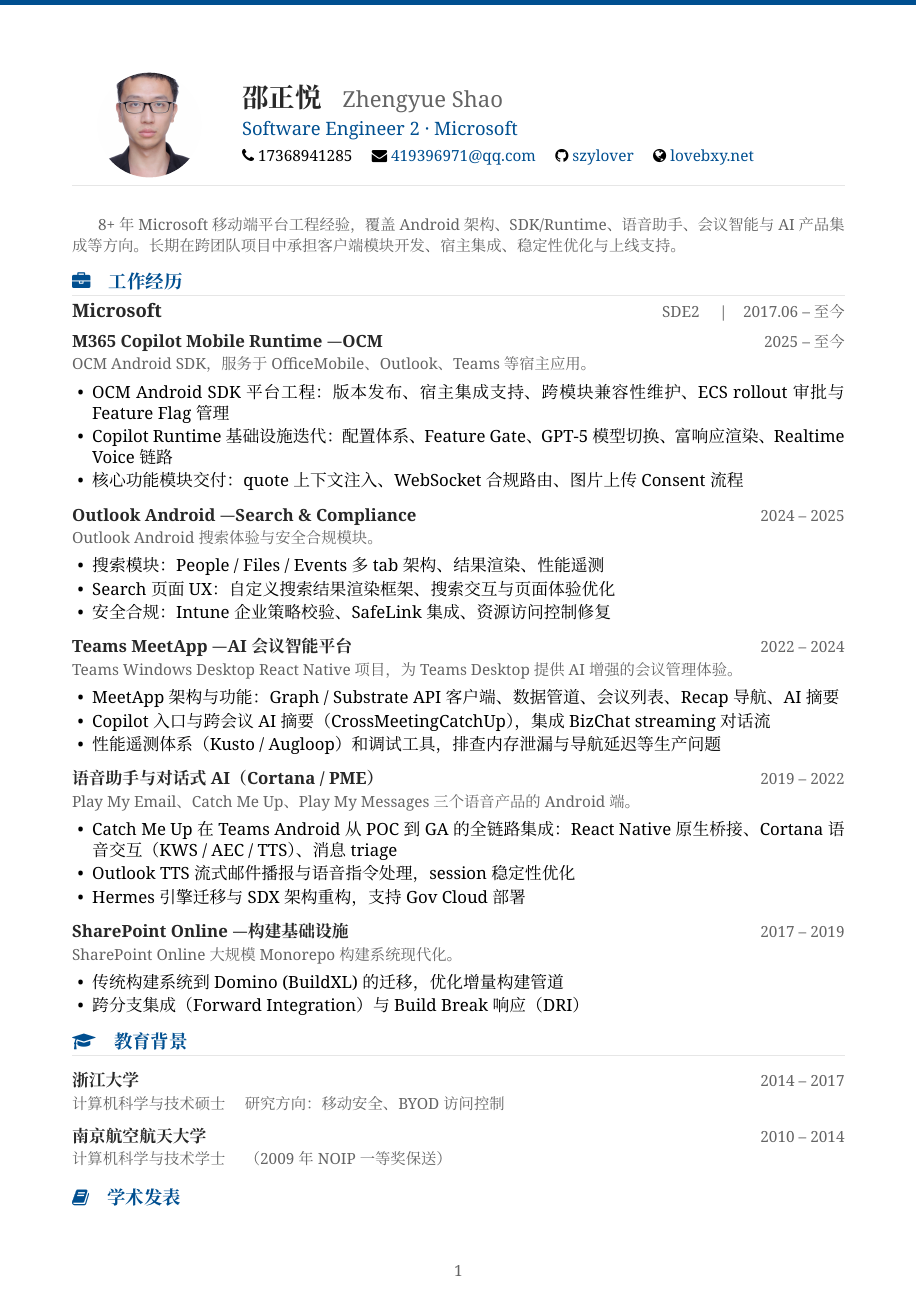
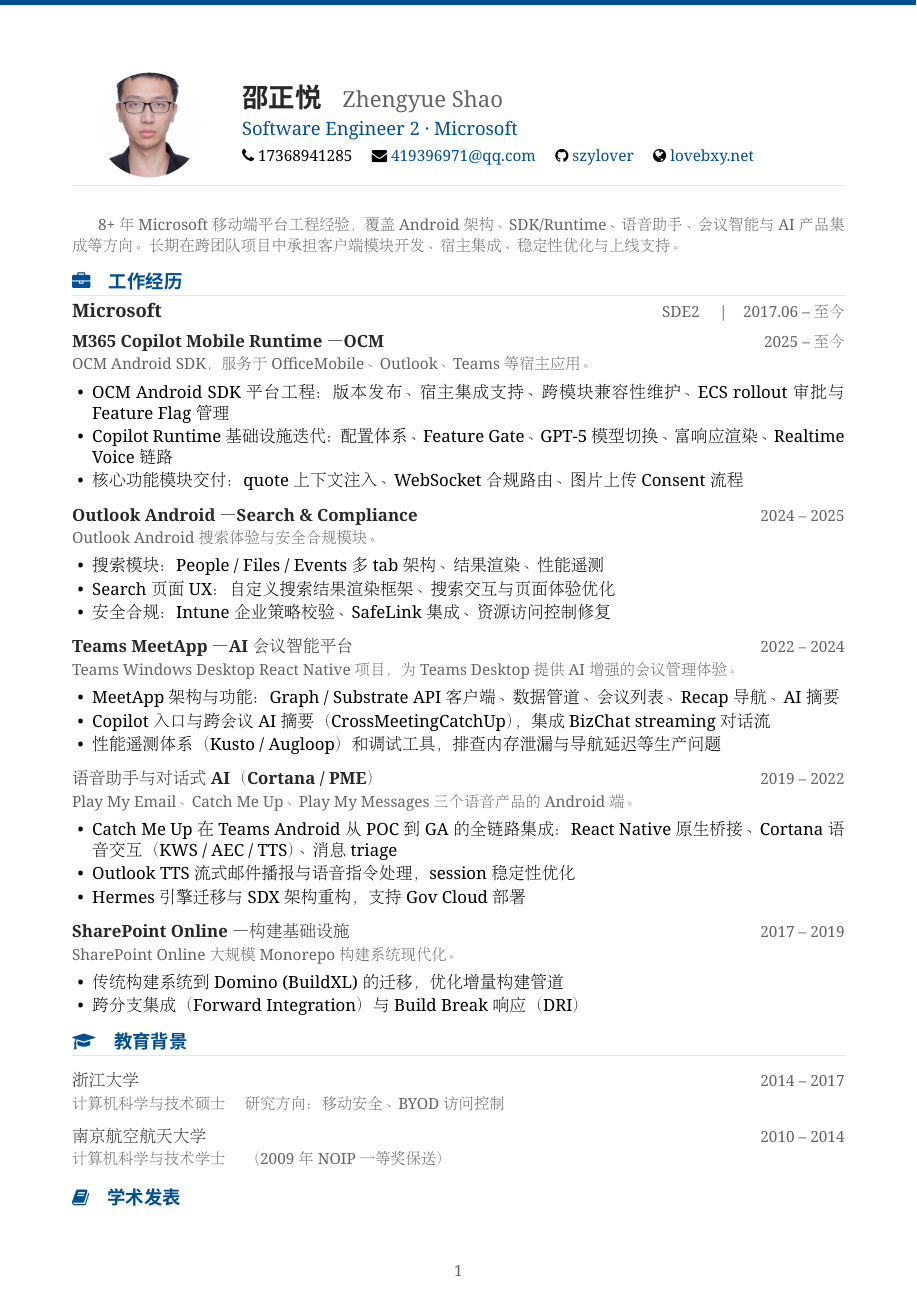
Before and after one commit to szylover/resume, a LaTeX CV (resume.tex): page 1 of 2. Compiled offline with XeLaTeX; a missing font is replaced by an installed copy or a similar font.

Commit message:
fix: use AR PL SungtiL GB font to fix Chinese rendering
Co-authored-by: Copilot <223556219+Copilot@users.noreply.github.com>

```diff
--- a/resume.tex
+++ b/resume.tex
@@ -15,10 +15,10 @@
 \usepackage{tikz}
 \usepackage{fontawesome}
 
-% ── Fonts — 统一宋体 ──
-\setCJKmainfont[BoldFont=Noto Serif CJK SC Bold]{Noto Serif CJK SC}
-\setCJKsansfont[BoldFont=Noto Serif CJK SC Bold]{Noto Serif CJK SC}
-\setCJKmonofont{Noto Serif CJK SC}
+% ── Fonts — 使用系统可用中文字体 ──
+\setCJKmainfont{AR PL SungtiL GB}
+\setCJKsansfont{Droid Sans Fallback}
+\setCJKmonofont{AR PL SungtiL GB}
 \setmainfont{Noto Serif}[BoldFont=Noto Serif Bold, ItalicFont=Noto Serif Italic]
 \setsansfont{Noto Serif}[BoldFont=Noto Serif Bold, ItalicFont=Noto Serif Italic]
 
```
Also changed, not shown: resume.pdf.
